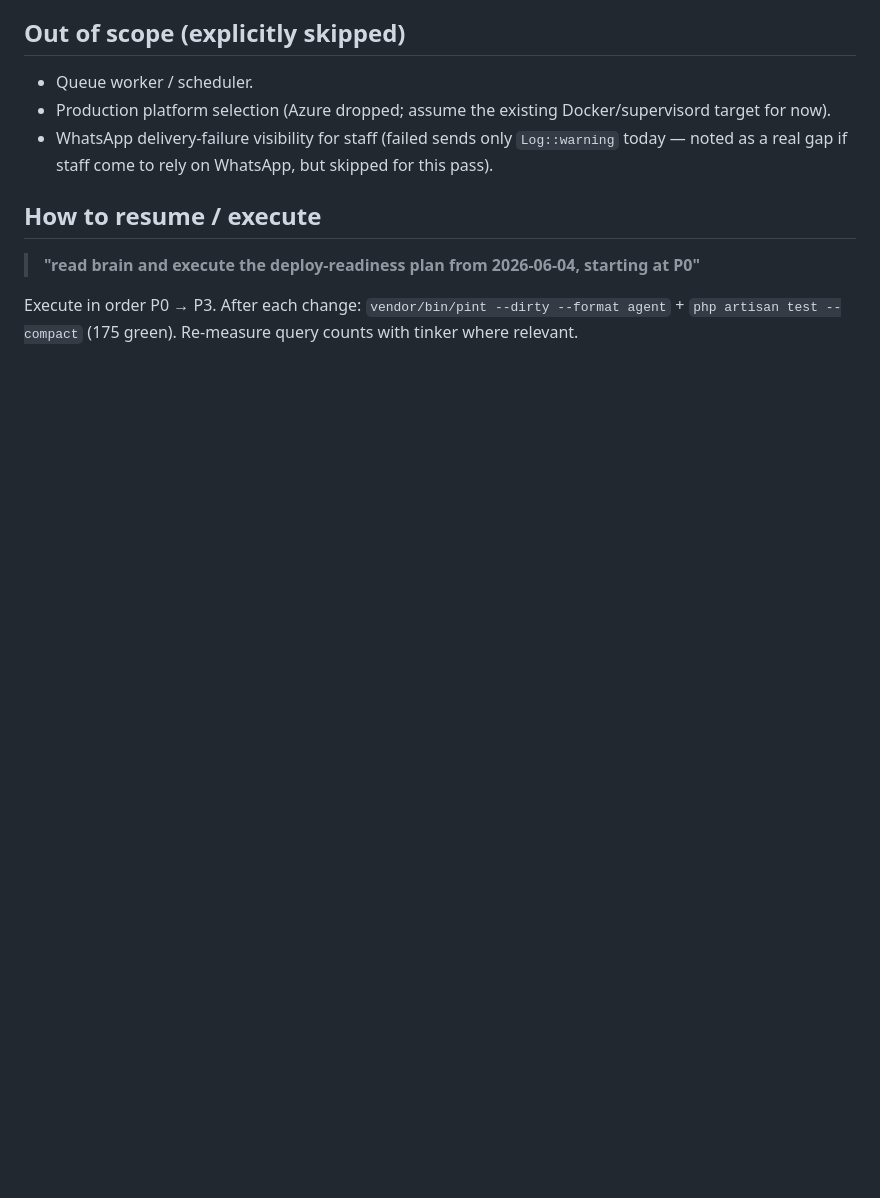
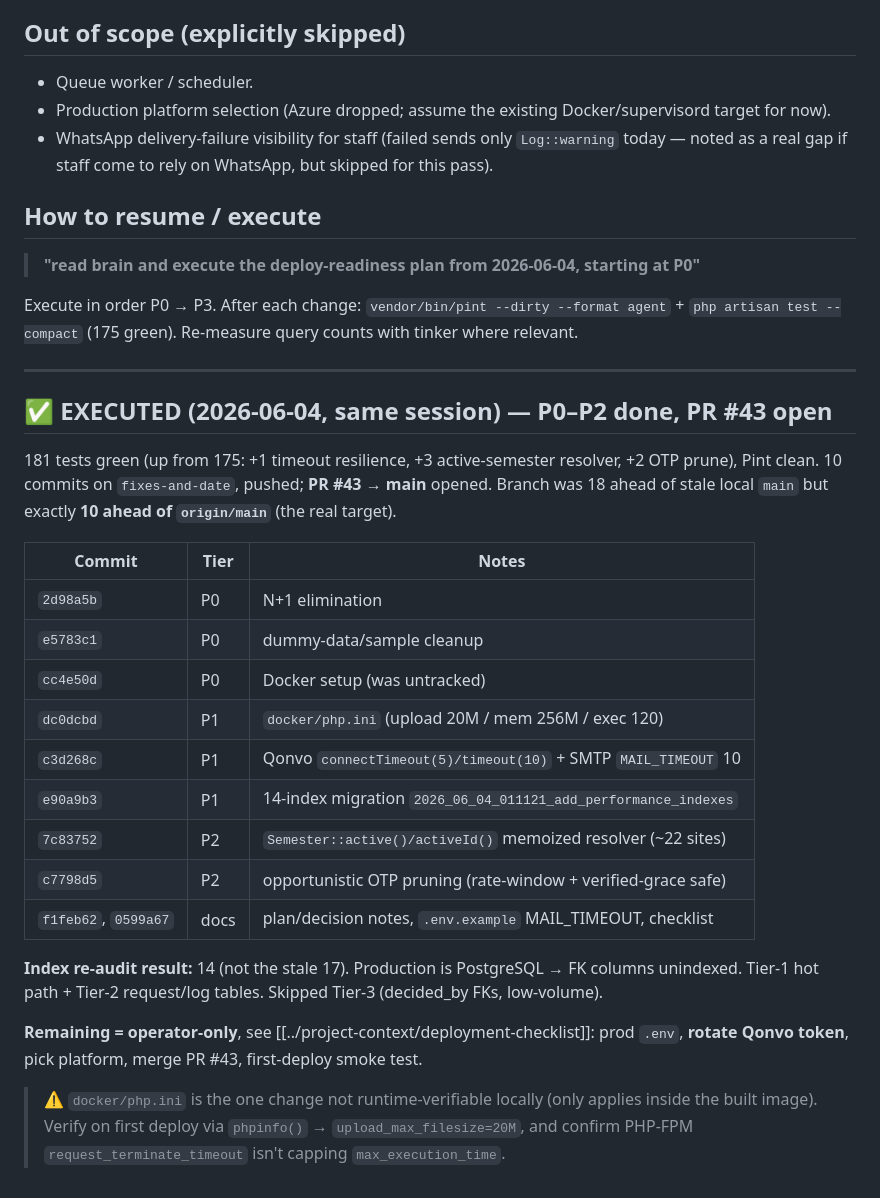
Before and after one commit to MahmoudShnnib/Graduate-Project-, a Markdown page: _brain/daily-notes/2026-06-04-deploy-readiness-plan.md, the part around the change. Rendered like a GitHub page; blank space fills up the shorter version.

Commit message:
docs: record P0-P2 execution + PR #43 in deploy-readiness note
Co-Authored-By: Claude Opus 4.8 (1M context) <noreply@anthropic.com>

```diff
--- a/_brain/daily-notes/2026-06-04-deploy-readiness-plan.md
+++ b/_brain/daily-notes/2026-06-04-deploy-readiness-plan.md
@@ -94,4 +94,34 @@ notifications are merged into `fixes-and-date`. The WhatsApp work changed the ri
 
 Execute in order P0 → P3. After each change: `vendor/bin/pint --dirty --format agent` +
 `php artisan test --compact` (175 green). Re-measure query counts with tinker where relevant.
+
+---
+
+## ✅ EXECUTED (2026-06-04, same session) — P0–P2 done, PR #43 open
+
+181 tests green (up from 175: +1 timeout resilience, +3 active-semester resolver, +2 OTP prune), Pint
+clean. 10 commits on `fixes-and-date`, pushed; **PR #43 → main** opened. Branch was 18 ahead of stale
+local `main` but exactly **10 ahead of `origin/main`** (the real target).
+
+| Commit | Tier | Notes |
+|---|---|---|
+| `2d98a5b` | P0 | N+1 elimination |
+| `e5783c1` | P0 | dummy-data/sample cleanup |
+| `cc4e50d` | P0 | Docker setup (was untracked) |
+| `dc0dcbd` | P1 | `docker/php.ini` (upload 20M / mem 256M / exec 120) |
+| `c3d268c` | P1 | Qonvo `connectTimeout(5)/timeout(10)` + SMTP `MAIL_TIMEOUT` 10 |
+| `e90a9b3` | P1 | 14-index migration `2026_06_04_011121_add_performance_indexes` |
+| `7c83752` | P2 | `Semester::active()/activeId()` memoized resolver (~22 sites) |
+| `c7798d5` | P2 | opportunistic OTP pruning (rate-window + verified-grace safe) |
+| `f1feb62`, `0599a67` | docs | plan/decision notes, `.env.example` MAIL_TIMEOUT, checklist |
+
+**Index re-audit result:** 14 (not the stale 17). Production is PostgreSQL → FK columns unindexed.
+Tier-1 hot path + Tier-2 request/log tables. Skipped Tier-3 (decided_by FKs, low-volume).
+
+**Remaining = operator-only**, see [[../project-context/deployment-checklist]]: prod `.env`, **rotate
+Qonvo token**, pick platform, merge PR #43, first-deploy smoke test.
+
+> ⚠️ `docker/php.ini` is the one change not runtime-verifiable locally (only applies inside the built
+> image). Verify on first deploy via `phpinfo()` → `upload_max_filesize=20M`, and confirm PHP-FPM
+> `request_terminate_timeout` isn't capping `max_execution_time`.
 </content>
```
